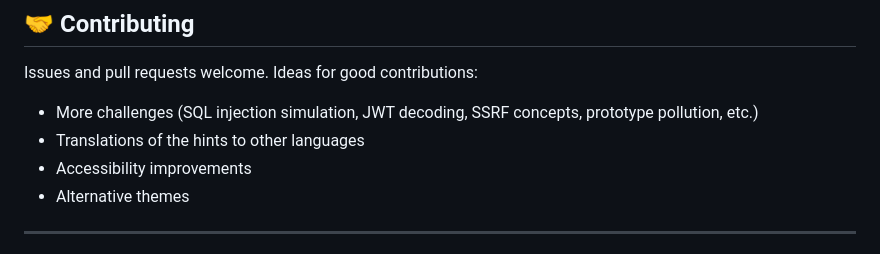
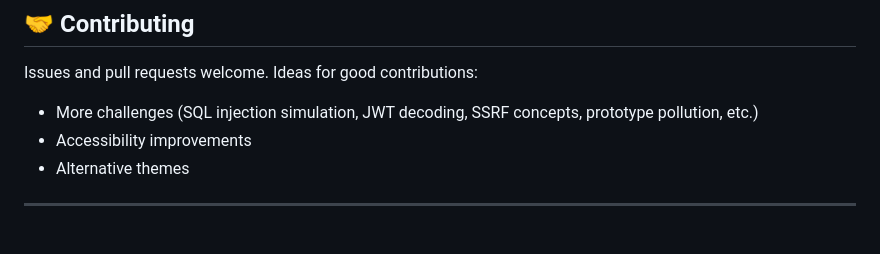
Before and after one commit to AkramAldahyani/PathHunt-CTF, a Markdown page: README.md, the part around the change. GitHub-like rendering.

```diff
--- a/README.md
+++ b/README.md
@@ -105,7 +105,6 @@ If you enjoyed PathHunt and want to level up:
 Issues and pull requests welcome. Ideas for good contributions:
 
 - More challenges (SQL injection simulation, JWT decoding, SSRF concepts, prototype pollution, etc.)
-- Translations of the hints to other languages
 - Accessibility improvements
 - Alternative themes
 
```
